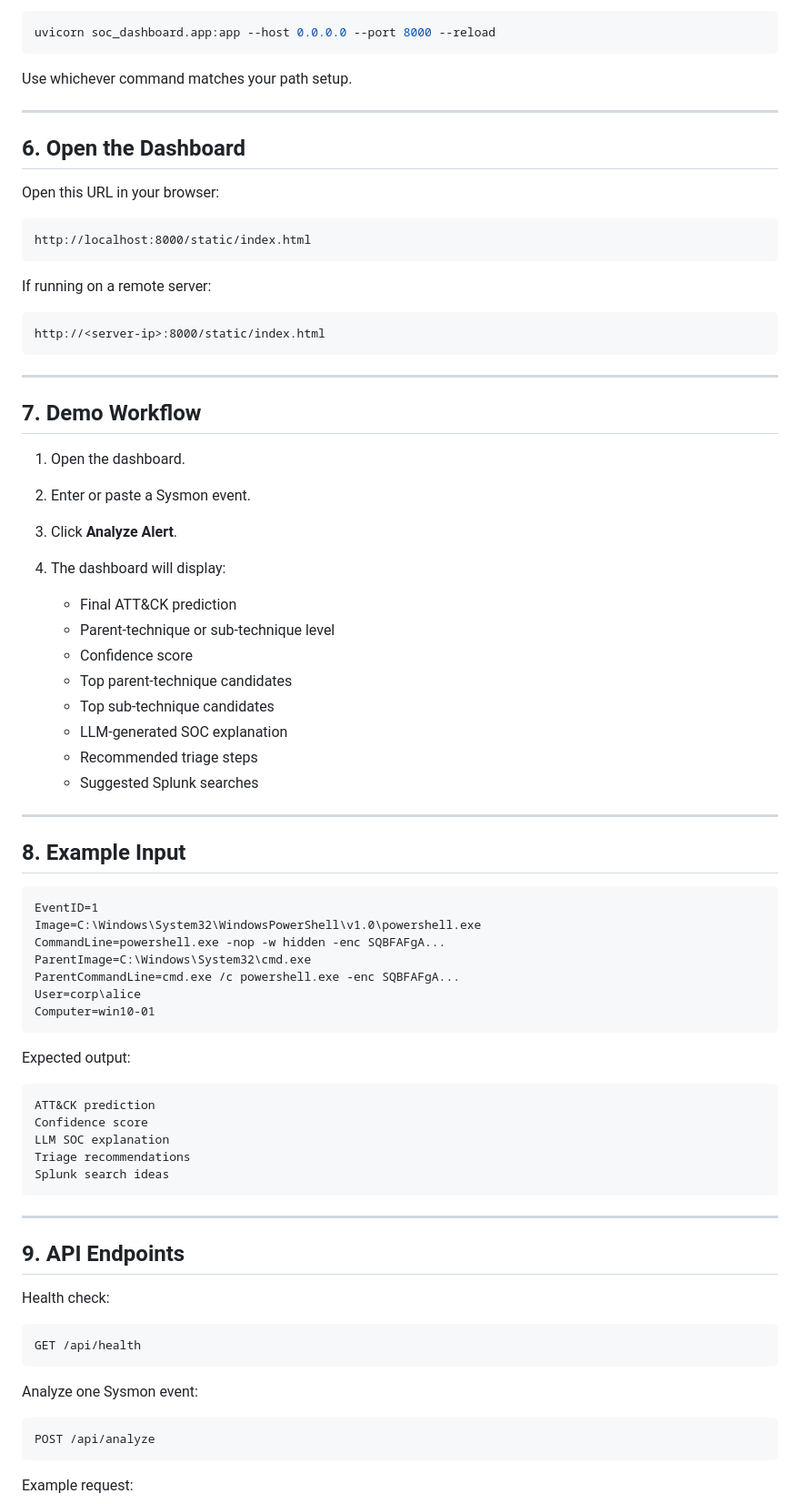
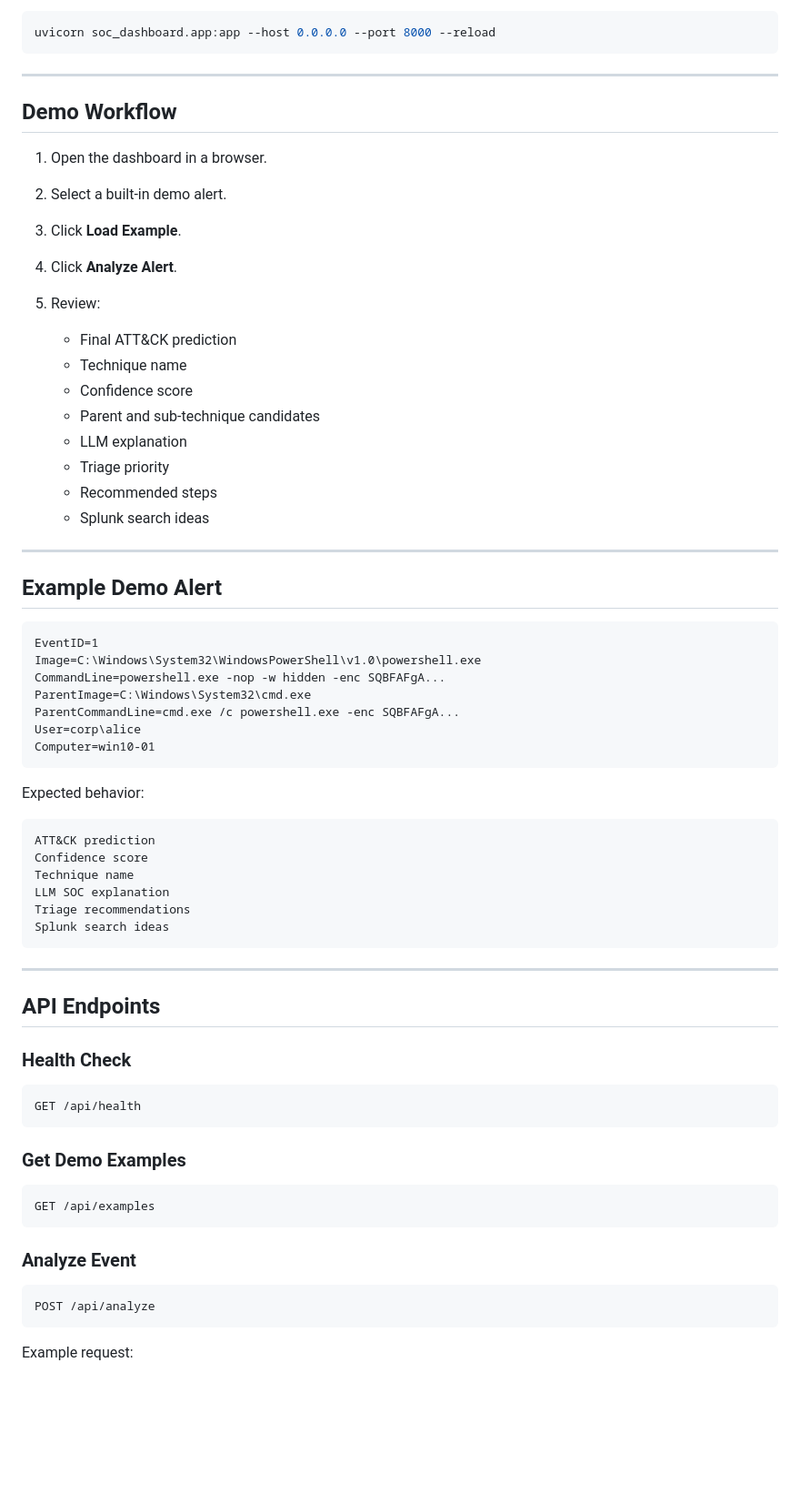
Before and after one commit to misbullah-cs-usk/mitre-attack-detection-and-explainability-insect, a Markdown page: soc_dashboard/README.md, the part around one of its changes. Shown at 91% size. Drawn GitHub-style; blank space fills up the shorter version.

````diff
--- a/soc_dashboard/README.md
+++ b/soc_dashboard/README.md
@@ -134,45 +196,28 @@ If your `models/` directory is in the project root and not inside `soc_dashboard
 uvicorn soc_dashboard.app:app --host 0.0.0.0 --port 8000 --reload
 ```
 
-Use whichever command matches your path setup.
+---
+
+## Demo Workflow
+
+1. Open the dashboard in a browser.
+2. Select a built-in demo alert.
+3. Click **Load Example**.
+4. Click **Analyze Alert**.
+5. Review:
+
+   * Final ATT&CK prediction
+   * Technique name
+   * Confidence score
+   * Parent and sub-technique candidates
+   * LLM explanation
+   * Triage priority
+   * Recommended steps
+   * Splunk search ideas
 
 ---
 
-## 6. Open the Dashboard
-
-Open this URL in your browser:
-
-```text
-http://localhost:8000/static/index.html
-```
-
-If running on a remote server:
-
-```text
-http://<server-ip>:8000/static/index.html
-```
-
----
-
-## 7. Demo Workflow
-
-1. Open the dashboard.
-2. Enter or paste a Sysmon event.
-3. Click **Analyze Alert**.
-4. The dashboard will display:
-
-   * Final ATT&CK prediction
-   * Parent-technique or sub-technique level
-   * Confidence score
-   * Top parent-technique candidates
-   * Top sub-technique candidates
-   * LLM-generated SOC explanation
-   * Recommended triage steps
-   * Suggested Splunk searches
-
----
-
-## 8. Example Input
+## Example Demo Alert
 
 ```text
 EventID=1
@@ -184,11 +229,12 @@ User=corp\alice
 Computer=win10-01
 ```
 
-Expected output:
+Expected behavior:
 
 ```text
 ATT&CK prediction
 Confidence score
+Technique name
 LLM SOC explanation
 Triage recommendations
 Splunk search ideas
@@ -196,15 +242,21 @@ Splunk search ideas
 
 ---
 
-## 9. API Endpoints
+## API Endpoints
 
-Health check:
+### Health Check
 
 ```text
 GET /api/health
 ```
 
-Analyze one Sysmon event:
+### Get Demo Examples
+
+```text
+GET /api/examples
+```
+
+### Analyze Event
 
 ```text
 POST /api/analyze
````
Also changed, not shown: other parts of soc_dashboard/README.md (+177 -74 lines).
